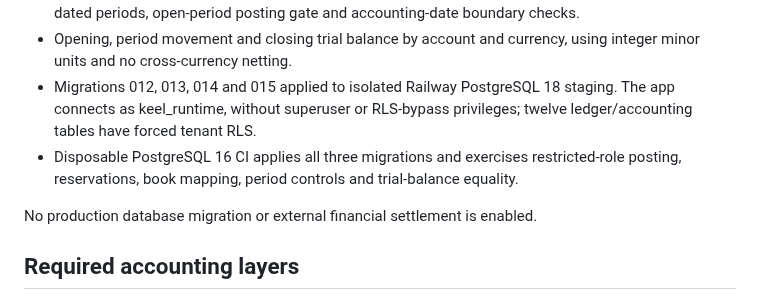
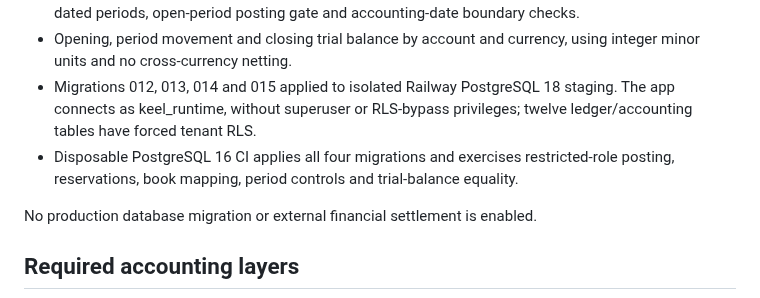
Before and after one commit to mubayyingcc-AI/plumbline-keel, a Markdown page: docs/LEDGER_GLOBAL_ACCOUNTING_COMPLETION_PLAN.md, the part around the change. Drawn GitHub-style.

Commit message:
Correct CI migration count in global ledger completion plan

```diff
--- a/docs/LEDGER_GLOBAL_ACCOUNTING_COMPLETION_PLAN.md
+++ b/docs/LEDGER_GLOBAL_ACCOUNTING_COMPLETION_PLAN.md
@@ -7,7 +7,7 @@
 - Tenant-scoped accounting books, book-specific chart-of-account mappings, non-overlapping effective-dated periods, open-period posting gate and accounting-date boundary checks.
 - Opening, period movement and closing trial balance by account and currency, using integer minor units and no cross-currency netting.
 - Migrations 012, 013, 014 and 015 applied to isolated Railway PostgreSQL 18 staging. The app connects as keel_runtime, without superuser or RLS-bypass privileges; twelve ledger/accounting tables have forced tenant RLS.
-- Disposable PostgreSQL 16 CI applies all three migrations and exercises restricted-role posting, reservations, book mapping, period controls and trial-balance equality.
+- Disposable PostgreSQL 16 CI applies all four migrations and exercises restricted-role posting, reservations, book mapping, period controls and trial-balance equality.
 
 No production database migration or external financial settlement is enabled.
 
```
